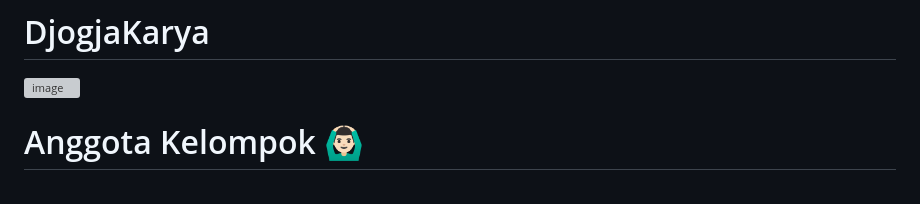
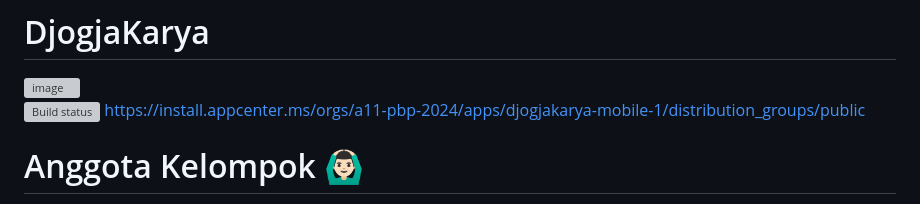
Before and after one commit to A11-PBP-2024/DjogjaKarya-mobile, a Markdown page: README.md, the part around the change. Drawn GitHub-style; grey boxes are pictures that could not be loaded.

```diff
--- a/README.md
+++ b/README.md
@@ -1,6 +1,8 @@
 # DjogjaKarya
 <img width="1710" alt="image" src="https://github.com/user-attachments/assets/61527e84-3cd4-46f7-8bed-e59ddaf265fb">
 
+[![Build status](https://build.appcenter.ms/v0.1/apps/374f4913-8c68-41d9-925e-7df0fd6c672c/branches/main/badge)](https://appcenter.ms)
+https://install.appcenter.ms/orgs/a11-pbp-2024/apps/djogjakarya-mobile-1/distribution_groups/public
 
 # Anggota Kelompok 🙆🏻‍♂️
 - 2306275424	Fauzan Putra Sanjaya
```
